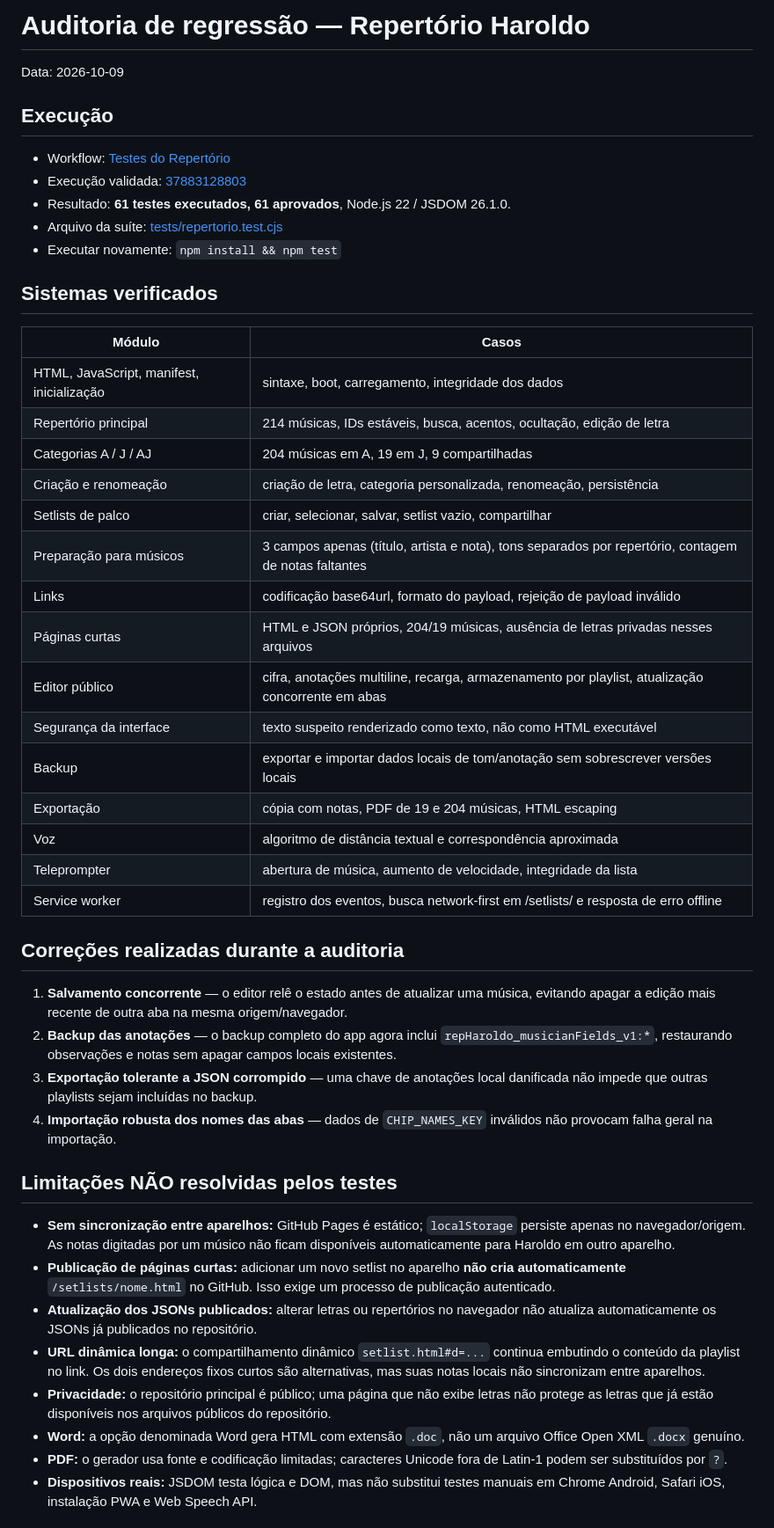
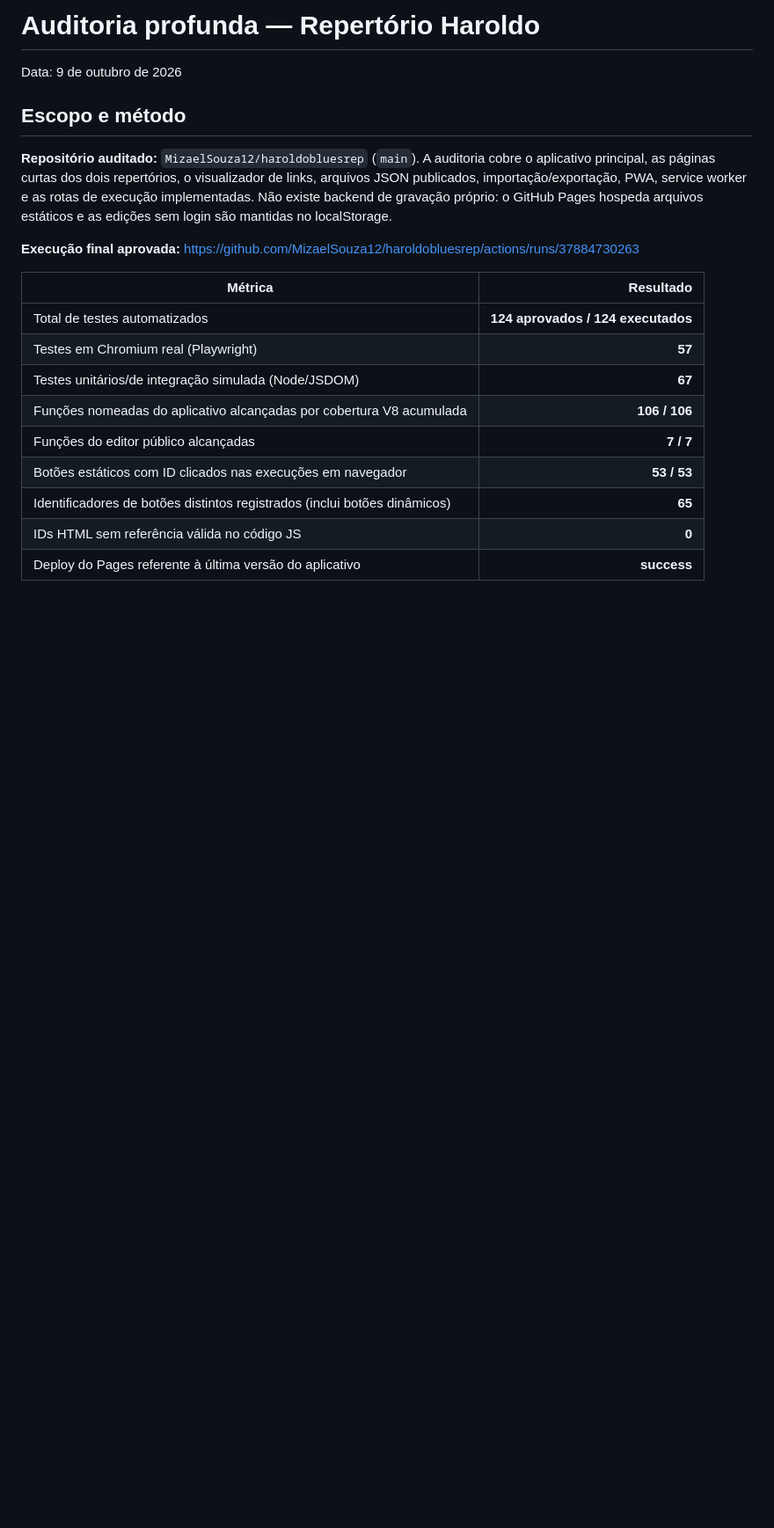
Before and after one commit to MizaelSouza12/haroldobluesrep, a Markdown page: TESTES.md, the part around one of its changes. Shown at 88% size. Rendered like a GitHub page; blank space fills up the shorter version.

Commit message:
Documentar auditoria real de 124 testes e cobertura de funcoes e botoes

```diff
--- a/TESTES.md
+++ b/TESTES.md
@@ -1,45 +1,21 @@
-# Auditoria de regressão — Repertório Haroldo
-Data: 2026-10-09
+# Auditoria profunda — Repertório Haroldo
+Data: 9 de outubro de 2026
 
-## Execução
-- Workflow: [Testes do Repertório](../actions/workflows/testes.yml)
-- Execução validada: [37883128803](../actions/runs/37883128803)
-- Resultado: **61 testes executados, 61 aprovados**, Node.js 22 / JSDOM 26.1.0.
-- Arquivo da suíte: [tests/repertorio.test.cjs](tests/repertorio.test.cjs)
-- Executar novamente: `npm install && npm test`
+## Escopo e método
 
-## Sistemas verificados
-| Módulo | Casos |
-| --- | --- |
-| HTML, JavaScript, manifest, inicialização | sintaxe, boot, carregamento, integridade dos dados |
-| Repertório principal | 214 músicas, IDs estáveis, busca, acentos, ocultação, edição de letra |
-| Categorias A / J / AJ | 204 músicas em A, 19 em J, 9 compartilhadas |
-| Criação e renomeação | criação de letra, categoria personalizada, renomeação, persistência |
-| Setlists de palco | criar, selecionar, salvar, setlist vazio, compartilhar |
-| Preparação para músicos | 3 campos apenas (título, artista e nota), tons separados por repertório, contagem de notas faltantes |
-| Links | codificação base64url, formato do payload, rejeição de payload inválido |
-| Páginas curtas | HTML e JSON próprios, 204/19 músicas, ausência de letras privadas nesses arquivos |
-| Editor público | cifra, anotações multiline, recarga, armazenamento por playlist, atualização concorrente em abas |
-| Segurança da interface | texto suspeito renderizado como texto, não como HTML executável |
-| Backup | exportar e importar dados locais de tom/anotação sem sobrescrever versões locais |
-| Exportação | cópia com notas, PDF de 19 e 204 músicas, HTML escaping |
-| Voz | algoritmo de distância textual e correspondência aproximada |
-| Teleprompter | abertura de música, aumento de velocidade, integridade da lista |
-| Service worker | registro dos eventos, busca network-first em /setlists/ e resposta de erro offline |
+**Repositório auditado:** `MizaelSouza12/haroldobluesrep` (`main`). A auditoria cobre o aplicativo principal, as páginas curtas dos dois repertórios, o visualizador de links, arquivos JSON publicados, importação/exportação, PWA, service worker e as rotas de execução implementadas. Não existe backend de gravação próprio: o GitHub Pages hospeda arquivos estáticos e as edições sem login são mantidas no localStorage.
 
-## Correções realizadas durante a auditoria
-1. **Salvamento concorrente** — o editor relê o estado antes de atualizar uma música, evitando apagar a edição mais recente de outra aba na mesma origem/navegador.
-2. **Backup das anotações** — o backup completo do app agora inclui `repHaroldo_musicianFields_v1:*`, restaurando observações e notas sem apagar campos locais existentes.
-3. **Exportação tolerante a JSON corrompido** — uma chave de anotações local danificada não impede que outras playlists sejam incluídas no backup.
-4. **Importação robusta dos nomes das abas** — dados de `CHIP_NAMES_KEY` inválidos não provocam falha geral na importação.
+**Execução final aprovada:** https://github.com/MizaelSouza12/haroldobluesrep/actions/runs/37884730263
 
-## Limitações NÃO resolvidas pelos testes
-- **Sem sincronização entre aparelhos:** GitHub Pages é estático; `localStorage` persiste apenas no navegador/origem. As notas digitadas por um músico não ficam disponíveis automaticamente para Haroldo em outro aparelho.
-- **Publicação de páginas curtas:** adicionar um novo setlist no aparelho **não cria automaticamente** `/setlists/nome.html` no GitHub. Isso exige um processo de publicação autenticado.
-- **Atualização dos JSONs publicados:** alterar letras ou repertórios no navegador não atualiza automaticamente os JSONs já publicados no repositório.
-- **URL dinâmica longa:** o compartilhamento dinâmico `setlist.html#d=...` continua embutindo o conteúdo da playlist no link. Os dois endereços fixos curtos são alternativas, mas suas notas locais não sincronizam entre aparelhos.
-- **Privacidade:** o repositório principal é público; uma página que não exibe letras não protege as letras que já estão disponíveis nos arquivos públicos do repositório.
-- **Word:** a opção denominada Word gera HTML com extensão `.doc`, não um arquivo Office Open XML `.docx` genuíno.
-- **PDF:** o gerador usa fonte e codificação limitadas; caracteres Unicode fora de Latin-1 podem ser substituídos por `?`.
-- **Dispositivos reais:** JSDOM testa lógica e DOM, mas não substitui testes manuais em Chrome Android, Safari iOS, instalação PWA e Web Speech API.
+| Métrica | Resultado |
+| --- | ---: |
+| Total de testes automatizados | **124 aprovados / 124 executados** |
+| Testes em Chromium real (Playwright) | **57** |
+| Testes unitários/de integração simulada (Node/JSDOM) | **67** |
+| Funções nomeadas do aplicativo alcançadas por cobertura V8 acumulada | **106 / 106** |
+| Funções do editor público alcançadas | **7 / 7** |
+| Botões estáticos com ID clicados nas execuções em navegador | **53 / 53** |
+| Identificadores de botões distintos registrados (inclui botões dinâmicos) | **65** |
+| IDs HTML sem referência válida no código JS | **0** |
+| Deploy do Pages referente à última versão do aplicativo | **success** |
 
```
Also changed, not shown: other parts of TESTES.md (+70 -11 lines).
